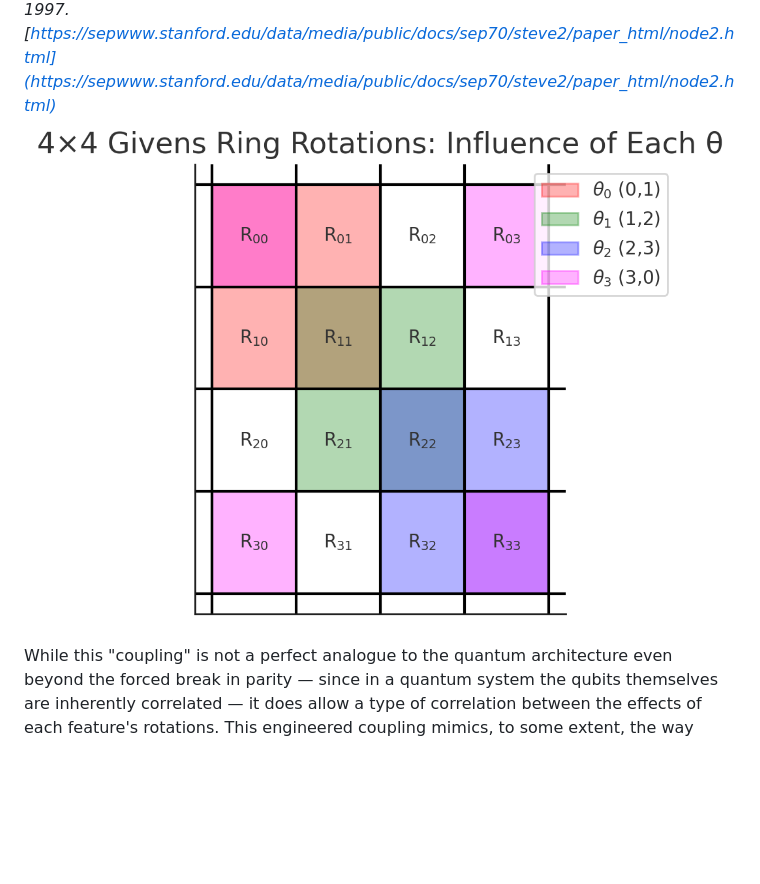
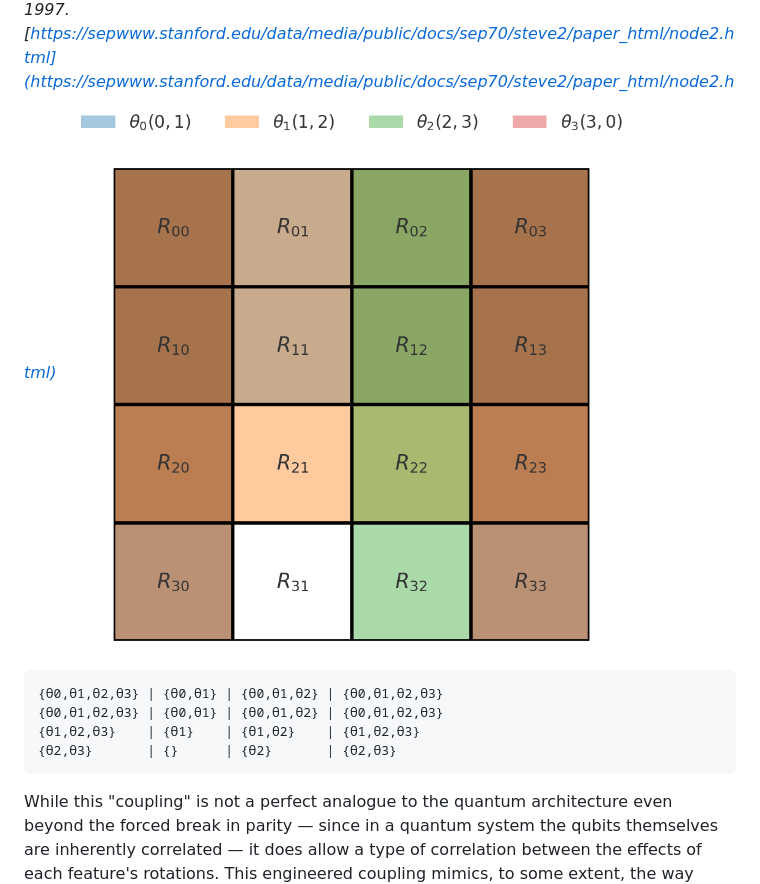
Before and after one commit to TimeDelta/q-vs-c_enc_dec_nonstationary, a Markdown page: README.md, the part around the change. GitHub-like rendering; pictures changed too: images/givens-rotation-param-influence.png; blank space fills up the shorter version.

````diff
--- a/README.md
+++ b/README.md
@@ -105,6 +105,13 @@ Unfortunately, this necessarily breaks the enforcement of unitarity on each indi
 *Figure figure_num_b: Construction of a Single Givens Rotation Matrix Embedded in a Larger Matrix.*
 *Source: Stanford Exploration Project, “Givens Rotations,” Stanford University, December 18, 1997. [https://sepwww.stanford.edu/data/media/public/docs/sep70/steve2/paper_html/node2.html](https://sepwww.stanford.edu/data/media/public/docs/sep70/steve2/paper_html/node2.html)*
 ![Figure figure_num_a: Influence of Each Free Angle Parameter in the Final Weight Matrix](./images/givens-rotation-param-influence.png)
+
+```
+{θ0,θ1,θ2,θ3} | {θ0,θ1} | {θ0,θ1,θ2} | {θ0,θ1,θ2,θ3}
+{θ0,θ1,θ2,θ3} | {θ0,θ1} | {θ0,θ1,θ2} | {θ0,θ1,θ2,θ3}
+{θ1,θ2,θ3}    | {θ1}    | {θ1,θ2}    | {θ1,θ2,θ3}
+{θ2,θ3}       | {}      | {θ2}       | {θ2,θ3}
+```
 
 While this "coupling" is not a perfect analogue to the quantum architecture even beyond the forced break in parity — since in a quantum system the qubits themselves are inherently correlated — it does allow a type of correlation between the effects of each feature's rotations.
 This engineered coupling mimics, to some extent, the way local gate parameters interact in quantum circuits, though it does not reproduce the full complexity of quantum entanglement.
````
Also changed, not shown: 1 other file.
